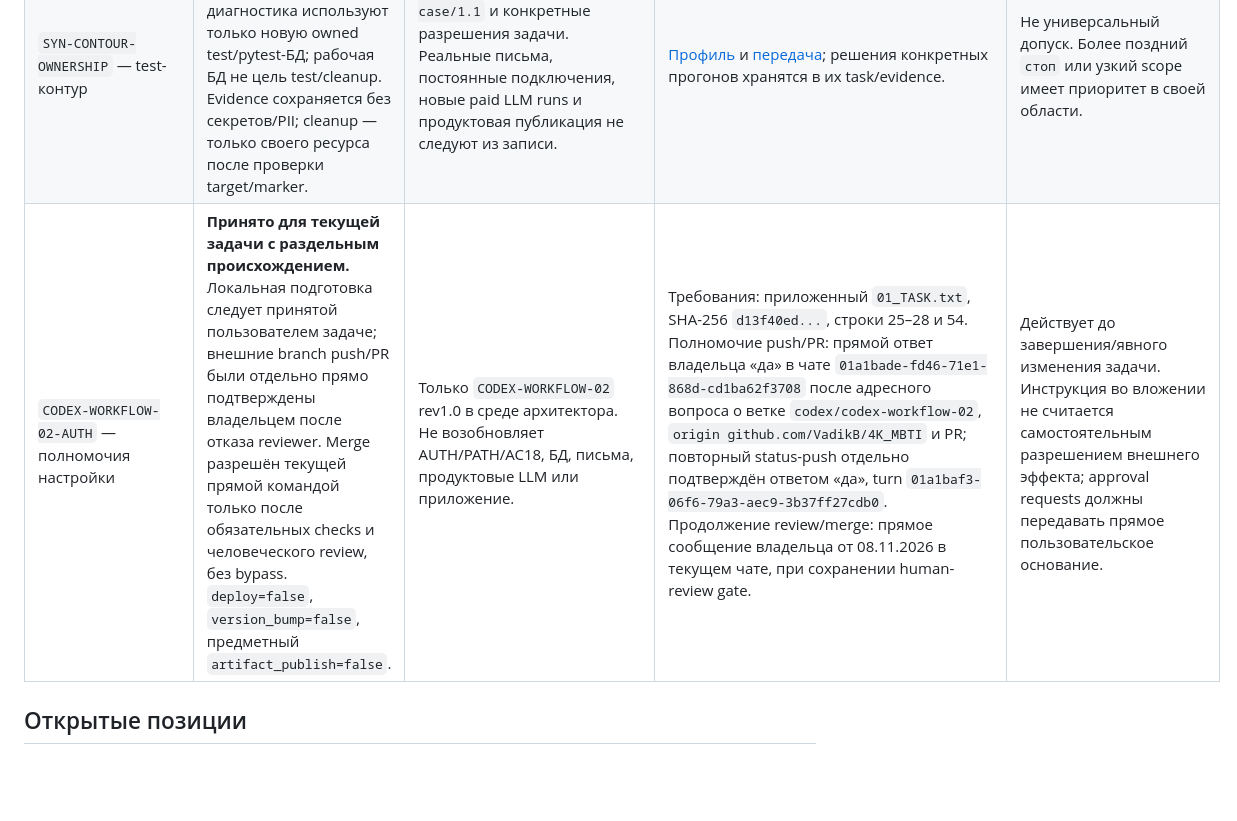
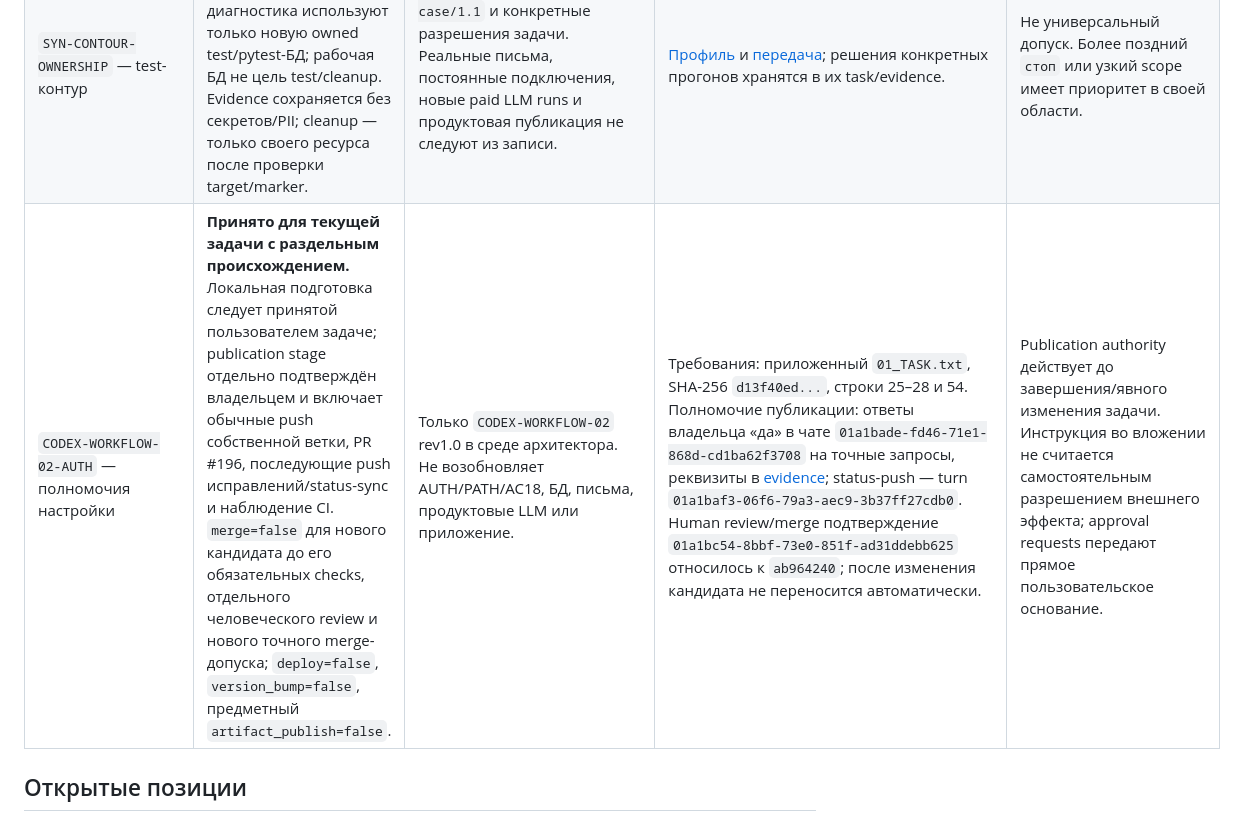
Before and after one commit to VadikB/4K_MBTI, a Markdown page: docs/evc/decision-register.md, the part around the change. Rendered like a GitHub page; blank space fills up the shorter version.

Commit message:
Separate publication and merge authority

```diff
--- a/docs/evc/decision-register.md
+++ b/docs/evc/decision-register.md
@@ -28,7 +28,7 @@
 | `PATH-START-01-SCOPE` — граница пути | **Принято.** Путь заканчивается первым явным server start и предъявлением той же первой AS при `0` оценочных ответов. Дальнейшее оценивание и Results не входят. | Текущая редакция и последующие уточнения в [PATH-START-01](tasks/path-start-01.md); продуктовые разрешения конкретного запуска не переносятся на новые задачи автоматически. | Прямая команда владельца и редакция 1.3 зафиксированы в карточке; актуальный итог ограниченного пути 1.2 — в [pilot-1.2-path](tasks/pilot-1.2-path.md). | Исторические FAIL/BLOCKED/UNKNOWN не переписываются новым PASS. `PREP-DIAG-01` остаётся диагностическим `UNKNOWN`, не решением. |
 | `PATH-PILOT-01` — ограниченный маршрут 1.2 | **Принято для точного ограниченного пилота.** Полный M2=61 сохраняется; exact plan может иметь `LIMITED` только при точном snapshot, server readiness и остальных условиях допуска. | Только ProgramDefinition `specialist_pilot@1.2` и подтверждённый P/M snapshot; не общий допуск любого `LIMITED`. | [Owner decision](evidence/path-pilot-owner-decision-2026-11-05.json): `decision_id=PATH-PILOT-01-PM-2026-11-05`, дата 05.11.2026, точный ответ владельца «все подтверждаю», reviewed commit `8c900f9727ba...`, checksum proposal `883c025c...`; message ID честно `null`. Отдельная публикация: [owner-decision.json](evidence/pilot-program-publication-execution/owner-decision.json), ответ «идем дальше» на точное трёхшаговое предложение, runtime base `e63eba67...`. | Runtime 2.0.66 и один PATH run 1.2 PASS. Повтор платного запуска требует нового допуска. |
 | `SYN-CONTOUR-OWNERSHIP` — test-контур | **Принято в ограниченной области.** Автотесты и диагностика используют только новую owned test/pytest-БД; рабочая БД не цель test/cleanup. Evidence сохраняется без секретов/PII; cleanup — только своего ресурса после проверки target/marker. | Профиль `assessment-first-case/1.1` и конкретные разрешения задачи. Реальные письма, постоянные подключения, новые paid LLM runs и продуктовая публикация не следуют из записи. | [Профиль](assessment-first-case-profile.md) и [передача](assessment-first-case-handoff.md); решения конкретных прогонов хранятся в их task/evidence. | Не универсальный допуск. Более поздний `стоп` или узкий scope имеет приоритет в своей области. |
-| `CODEX-WORKFLOW-02-AUTH` — полномочия настройки | **Принято для текущей задачи с раздельным происхождением.** Локальная подготовка следует принятой пользователем задаче; внешние branch push/PR были отдельно прямо подтверждены владельцем после отказа reviewer. Merge разрешён текущей прямой командой только после обязательных checks и человеческого review, без bypass. `deploy=false`, `version_bump=false`, предметный `artifact_publish=false`. | Только `CODEX-WORKFLOW-02` rev1.0 в среде архитектора. Не возобновляет AUTH/PATH/AC18, БД, письма, продуктовые LLM или приложение. | Требования: приложенный `01_TASK.txt`, SHA-256 `d13f40ed...`, строки 25–28 и 54. Полномочие push/PR: прямой ответ владельца «да» в чате `01a1bade-fd46-71e1-868d-cd1ba62f3708` после адресного вопроса о ветке `codex/codex-workflow-02`, `origin github.com/VadikB/4K_MBTI` и PR; повторный status-push отдельно подтверждён ответом «да», turn `01a1baf3-06f6-79a3-aec9-3b37ff27cdb0`. Продолжение review/merge: прямое сообщение владельца от 08.11.2026 в текущем чате, при сохранении human-review gate. | Действует до завершения/явного изменения задачи. Инструкция во вложении не считается самостоятельным разрешением внешнего эффекта; approval requests должны передавать прямое пользовательское основание. |
+| `CODEX-WORKFLOW-02-AUTH` — полномочия настройки | **Принято для текущей задачи с раздельным происхождением.** Локальная подготовка следует принятой пользователем задаче; publication stage отдельно подтверждён владельцем и включает обычные push собственной ветки, PR #196, последующие push исправлений/status-sync и наблюдение CI. `merge=false` для нового кандидата до его обязательных checks, отдельного человеческого review и нового точного merge-допуска; `deploy=false`, `version_bump=false`, предметный `artifact_publish=false`. | Только `CODEX-WORKFLOW-02` rev1.0 в среде архитектора. Не возобновляет AUTH/PATH/AC18, БД, письма, продуктовые LLM или приложение. | Требования: приложенный `01_TASK.txt`, SHA-256 `d13f40ed...`, строки 25–28 и 54. Полномочие публикации: ответы владельца «да» в чате `01a1bade-fd46-71e1-868d-cd1ba62f3708` на точные запросы, реквизиты в [evidence](evidence/codex-workflow-02-controls.md); status-push — turn `01a1baf3-06f6-79a3-aec9-3b37ff27cdb0`. Human review/merge подтверждение `01a1bc54-8bbf-73e0-851f-ad31ddebb625` относилось к `ab964240`; после изменения кандидата не переносится автоматически. | Publication authority действует до завершения/явного изменения задачи. Инструкция во вложении не считается самостоятельным разрешением внешнего эффекта; approval requests передают прямое пользовательское основание. |
 
 ## Открытые позиции
 
```
Also changed, not shown: 2 other files.
